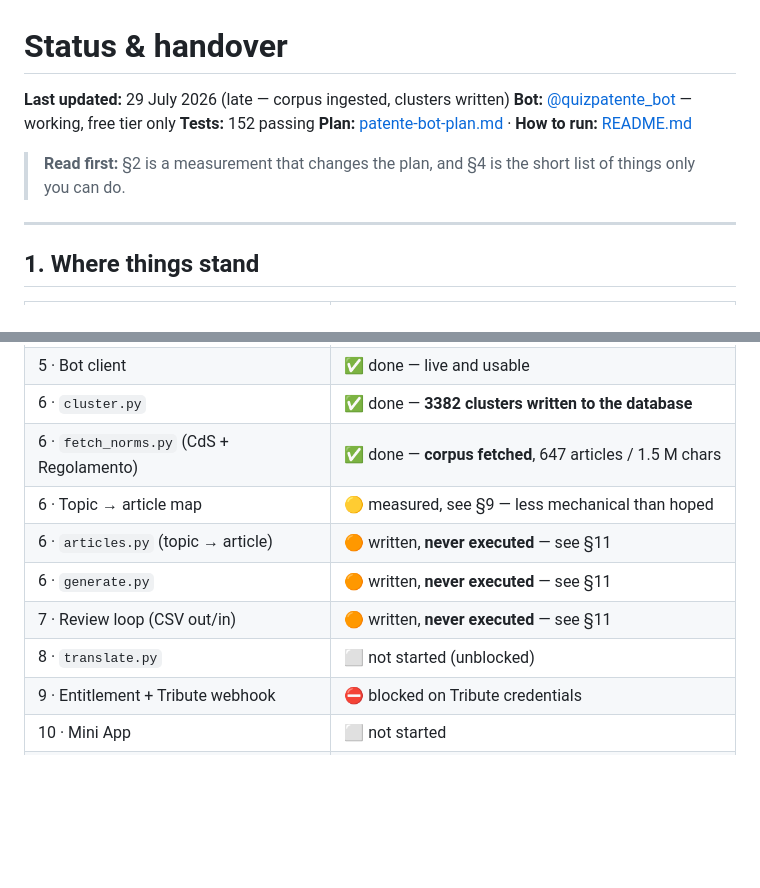
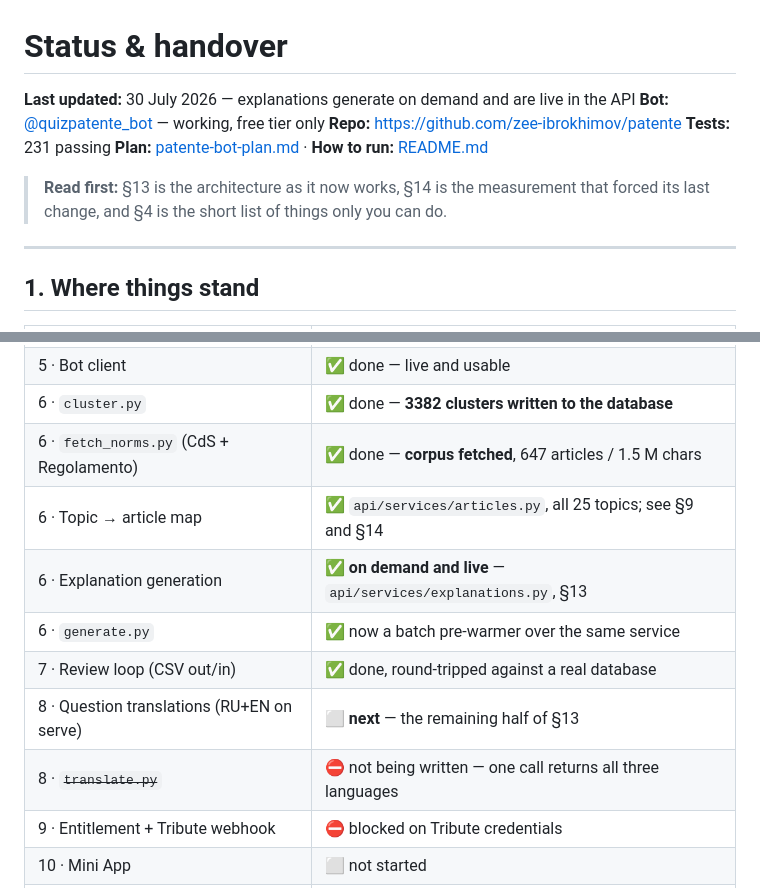
Before and after one commit to zee-ibrokhimov/patente, a Markdown page: STATUS.md, 2 parts joined by grey strips. Drawn GitHub-style; blank space fills up the shorter version.

Commit message:
STATUS: refresh the front matter to match the code
The step table still described articles.py and generate.py as never executed and
the test count as 152. Both are the first thing a reader sees.

Co-Authored-By: Claude Opus 5 <noreply@anthropic.com>

```diff
--- a/STATUS.md
+++ b/STATUS.md
@@ -1,12 +1,13 @@
 # Status & handover
 
-**Last updated:** 29 July 2026 (late — corpus ingested, clusters written)
+**Last updated:** 30 July 2026 — explanations generate on demand and are live in the API
 **Bot:** [@quizpatente_bot](https://t.me/quizpatente_bot) — working, free tier only
-**Tests:** 152 passing
+**Repo:** https://github.com/zee-ibrokhimov/patente
+**Tests:** 231 passing
 **Plan:** [patente-bot-plan.md](patente-bot-plan.md) · **How to run:** [README.md](README.md)
 
-> **Read first:** §2 is a measurement that changes the plan, and §4 is the short
-> list of things only you can do.
+> **Read first:** §13 is the architecture as it now works, §14 is the measurement that
+> forced its last change, and §4 is the short list of things only you can do.
 
 ---
 
@@ -22,11 +23,12 @@
 | 5 · Bot client | ✅ done — live and usable |
 | 6 · `cluster.py` | ✅ done — **3382 clusters written to the database** |
 | 6 · `fetch_norms.py` (CdS + Regolamento) | ✅ done — **corpus fetched**, 647 articles / 1.5 M chars |
-| 6 · Topic → article map | 🟡 measured, see §9 — less mechanical than hoped |
-| 6 · `articles.py` (topic → article) | 🟠 written, **never executed** — see §11 |
-| 6 · `generate.py` | 🟠 written, **never executed** — see §11 |
-| 7 · Review loop (CSV out/in) | 🟠 written, **never executed** — see §11 |
-| 8 · `translate.py` | ⬜ not started (unblocked) |
+| 6 · Topic → article map | ✅ `api/services/articles.py`, all 25 topics; see §9 and §14 |
+| 6 · Explanation generation | ✅ **on demand and live** — `api/services/explanations.py`, §13 |
+| 6 · `generate.py` | ✅ now a batch pre-warmer over the same service |
+| 7 · Review loop (CSV out/in) | ✅ done, round-tripped against a real database |
+| 8 · Question translations (RU+EN on serve) | ⬜ **next** — the remaining half of §13 |
+| 8 · ~~`translate.py`~~ | ⛔ not being written — one call returns all three languages |
 | 9 · Entitlement + Tribute webhook | ⛔ blocked on Tribute credentials |
 | 10 · Mini App | ⬜ not started |
 | 11 · Exam simulation | ⬜ not started |
```
